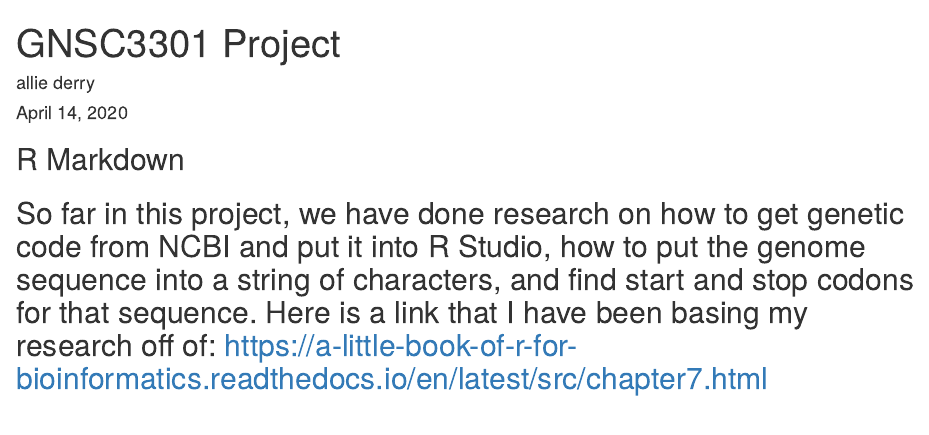
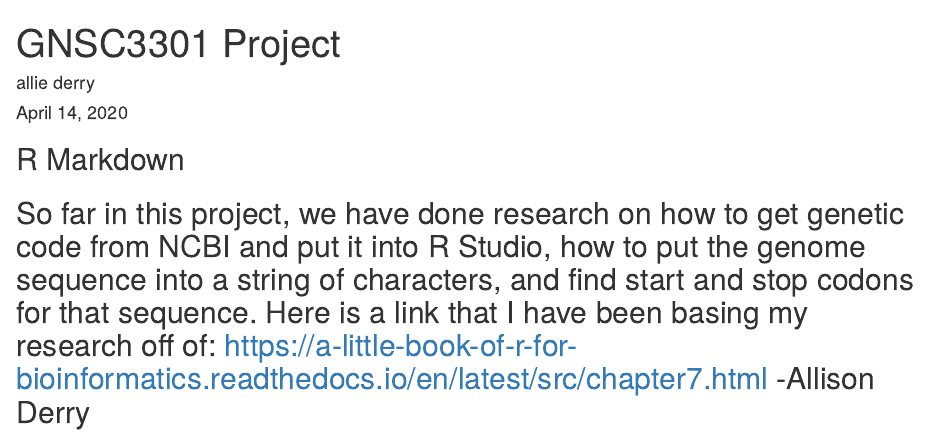
Before and after one commit to allisonderry/GNSC3301-project, an R Markdown document (project R markdown.Rmd): the page in a window 1100 px wide, from its top. Rendered offline with R 4.5, knitr and Pandoc, with nearby package versions.

Commit message:
Update project R markdown.Rmd

```diff
--- a/project R markdown.Rmd
+++ b/project R markdown.Rmd
@@ -11,4 +11,4 @@ knitr::opts_chunk$set(echo = TRUE)
 
 ## R Markdown
 
-## So far in this project, we have done research on how to get genetic code from NCBI and put it into R Studio, how to put the genome sequence into a string of characters, and find start and stop codons for that sequence. Here is a link that I have been basing my research off of: https://a-little-book-of-r-for-bioinformatics.readthedocs.io/en/latest/src/chapter7.html
+## So far in this project, we have done research on how to get genetic code from NCBI and put it into R Studio, how to put the genome sequence into a string of characters, and find start and stop codons for that sequence. Here is a link that I have been basing my research off of: https://a-little-book-of-r-for-bioinformatics.readthedocs.io/en/latest/src/chapter7.html -Allison Derry
```
